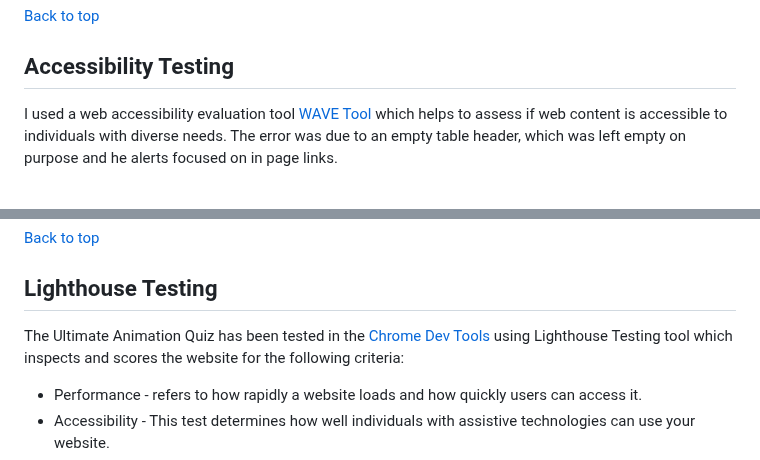
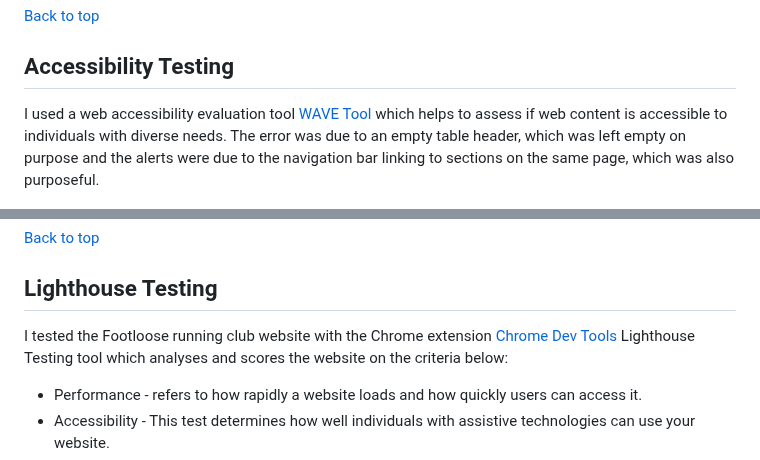
Before and after one commit to Zozo62442/running-club, a Markdown page: README.md, 2 parts joined by grey strips. GitHub-like rendering.

```diff
--- a/README.md
+++ b/README.md
@@ -251,7 +249,7 @@ CSS code for the webpage was validated on [W3C CSS Validation Service](https://j
 
 ## Accessibility Testing
 
-I used a web accessibility evaluation tool [WAVE Tool](https://wave.webaim.org/) which helps to assess if web content is accessible to individuals with diverse needs. The error was due to an empty table header, which was left empty on purpose and he alerts focused on in page links.
+I used a web accessibility evaluation tool [WAVE Tool](https://wave.webaim.org/) which helps to assess if web content is accessible to individuals with diverse needs. The error was due to an empty table header, which was left empty on purpose and the alerts were due to the navigation bar linking to sections on the same page, which was also purposeful.
 
 ![WAVE](docs/wave-report.png "WAVE Result")
 
@@ -260,7 +258,7 @@ I used a web accessibility evaluation tool [WAVE Tool](https://wave.webaim.org/)
 
 ## Lighthouse Testing
 
-The Ultimate Animation Quiz has been tested in the [Chrome Dev Tools](https://developer.chrome.com/docs/devtools/) using Lighthouse Testing tool which inspects and scores the website for the following criteria:
+I tested the Footloose running club website with the Chrome extension [Chrome Dev Tools](https://developer.chrome.com/docs/devtools/) Lighthouse Testing tool which analyses and scores the website on the criteria below:
 
 * Performance - refers to how rapidly a website loads and how quickly users can access it.
 * Accessibility - This test determines how well individuals with assistive technologies can use your website.
```
Also changed, not shown: other parts of README.md (+11 -13 lines).
